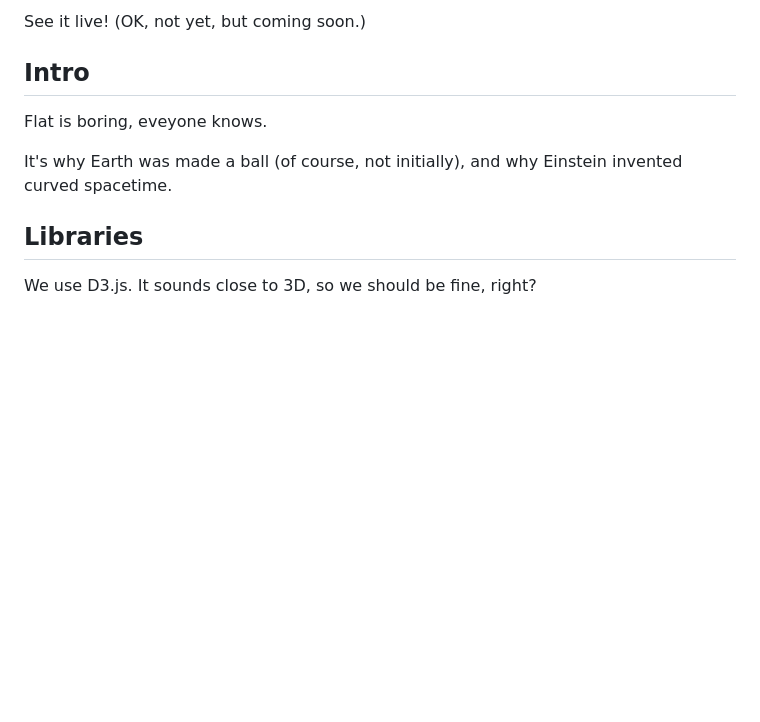
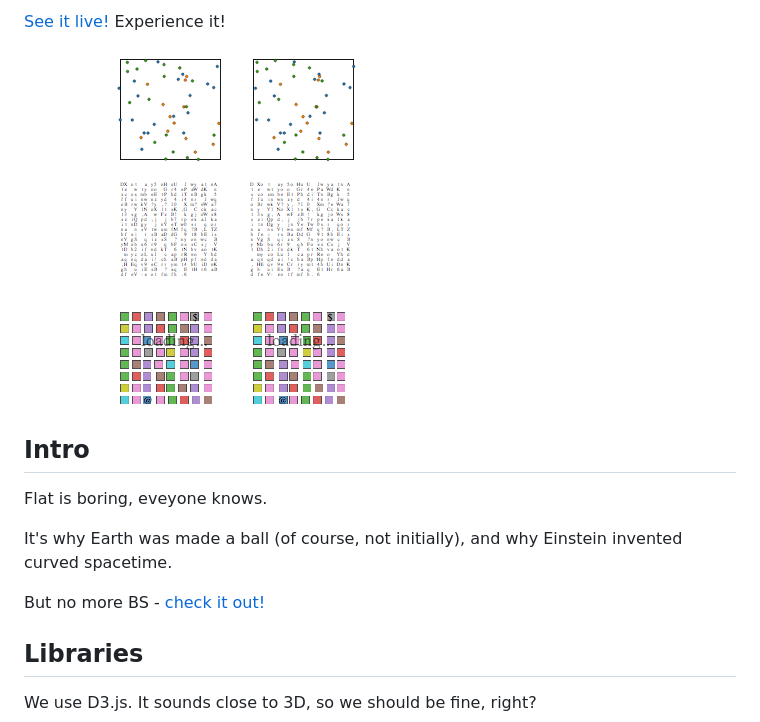
Before and after one commit to stared/html_3d, a Markdown page: README.md, the part around the change. GitHub-like rendering; pictures changed too: screenshot.png (added); blank space fills up the shorter version.

Commit message:
description, screenshot

```diff
--- a/README.md
+++ b/README.md
@@ -1,11 +1,16 @@
 
-See it live! (OK, not yet, but coming soon.)
+[See it live!](http://stated.github.io/html_3d/)
+Experience it!
+
+![Stereoscopic Web Revolution - Screenshot](screenshot.png)
 
 ## Intro
 
 Flat is boring, eveyone knows.
 
 It's why Earth was made a ball (of course, not initially), and why Einstein invented curved spacetime.
+
+But no more BS - [check it out!](http://stated.github.io/html_3d/)
 
 ## Libraries
 
```
Also changed, not shown: text.md (deleted, +0 -27 lines), 1 other file.
